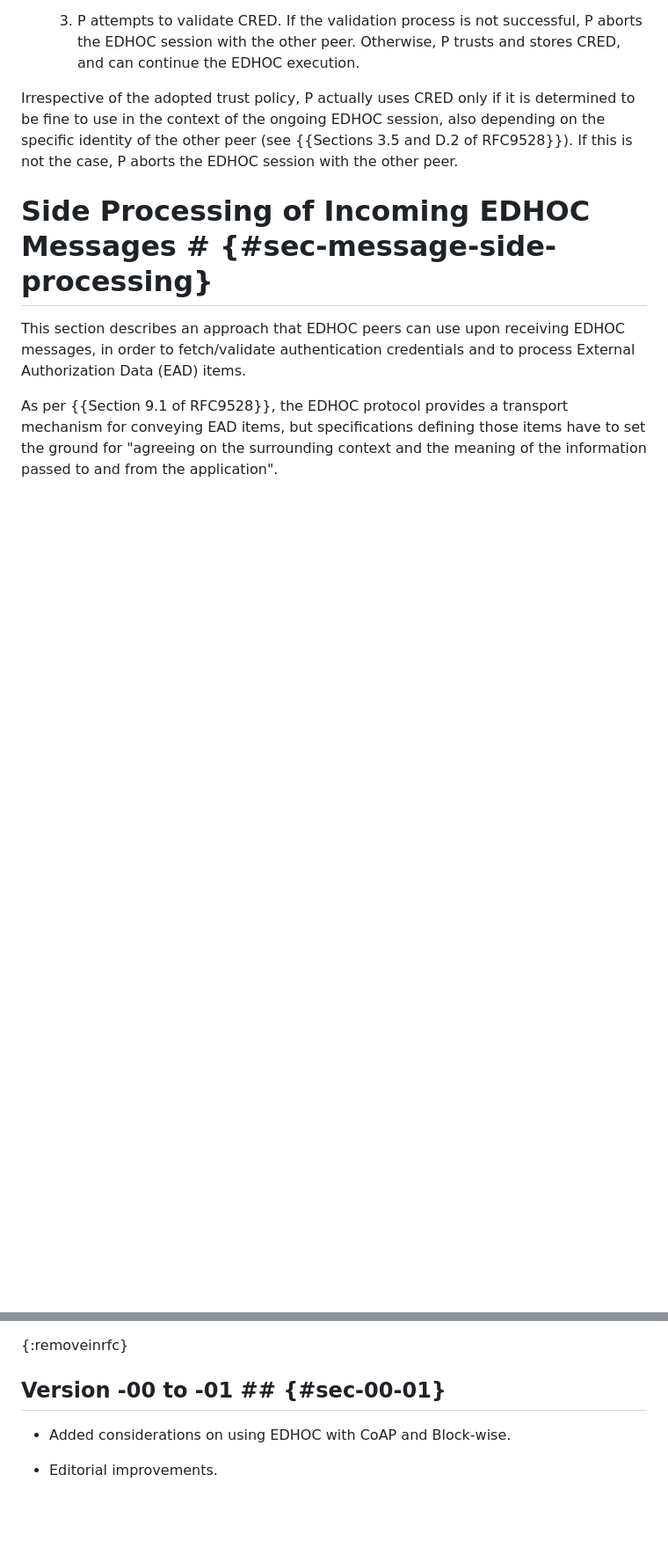
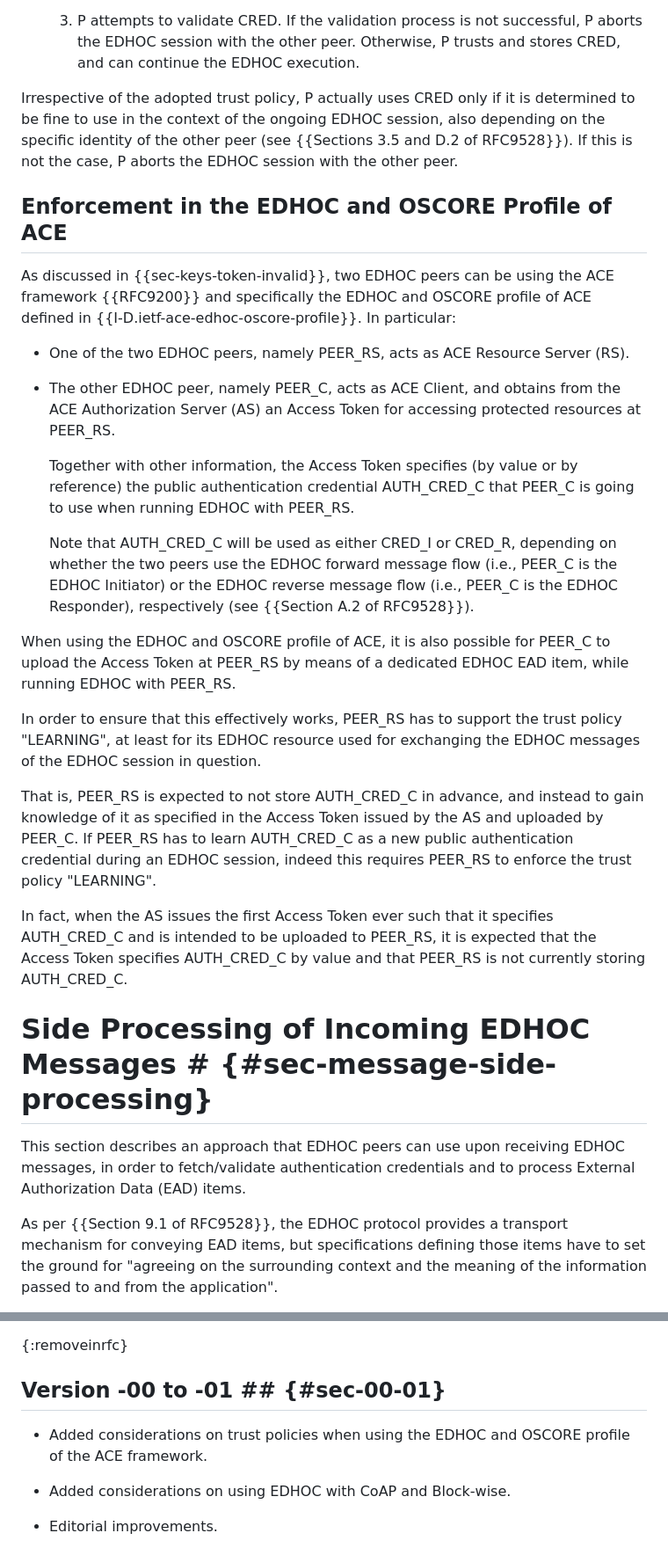
Before and after one commit to lake-wg/edhoc-impl-cons, a Markdown page: draft-ietf-lake-edhoc-impl-cons.md, 2 parts joined by grey strips. Shown at 88% size. GitHub-like rendering; blank space fills up the shorter version.

Commit message:
Considerations on trust policies when using the EDHOC and OSCORE profile of ACE

```diff
--- a/draft-ietf-lake-edhoc-impl-cons.md
+++ b/draft-ietf-lake-edhoc-impl-cons.md
@@ -321,6 +321,27 @@ When processing a received EDHOC message M that specifies an authentication cred
    3. P attempts to validate CRED. If the validation process is not successful, P aborts the EDHOC session with the other peer. Otherwise, P trusts and stores CRED, and can continue the EDHOC execution.
 
 Irrespective of the adopted trust policy, P actually uses CRED only if it is determined to be fine to use in the context of the ongoing EDHOC session, also depending on the specific identity of the other peer (see {{Sections 3.5 and D.2 of RFC9528}}). If this is not the case, P aborts the EDHOC session with the other peer.
+
+## Enforcement in the EDHOC and OSCORE Profile of ACE
+
+As discussed in {{sec-keys-token-invalid}}, two EDHOC peers can be using the ACE framework {{RFC9200}} and specifically the EDHOC and OSCORE profile of ACE defined in {{I-D.ietf-ace-edhoc-oscore-profile}}. In particular:
+
+* One of the two EDHOC peers, namely PEER_RS, acts as ACE Resource Server (RS).
+
+* The other EDHOC peer, namely PEER_C, acts as ACE Client, and obtains from the ACE Authorization Server (AS) an Access Token for accessing protected resources at PEER_RS.
+
+  Together with other information, the Access Token specifies (by value or by reference) the public authentication credential AUTH_CRED_C that PEER_C is going to use when running EDHOC with PEER_RS.
+
+  Note that AUTH_CRED_C will be used as either CRED_I or CRED_R, depending on whether the two peers use the EDHOC forward message flow (i.e., PEER_C is the EDHOC Initiator) or the EDHOC reverse message flow (i.e., PEER_C is the EDHOC Responder), respectively (see {{Section A.2 of RFC9528}}).
+
+When using the EDHOC and OSCORE profile of ACE, it is also possible for PEER_C to upload the Access Token at PEER_RS by means of a dedicated EDHOC EAD item, while running EDHOC with PEER_RS.
+
+In order to ensure that this effectively works, PEER_RS has to support the trust policy "LEARNING", at least for its EDHOC resource used for exchanging the EDHOC messages of the EDHOC session in question.
+
+That is, PEER_RS is expected to not store AUTH_CRED_C in advance, and instead to gain knowledge of it as specified in the Access Token issued by the AS and uploaded by PEER_C. If PEER_RS has to learn AUTH_CRED_C as a new public authentication credential during an EDHOC session, indeed this requires PEER_RS to enforce the trust policy "LEARNING".
+
+In fact, when the AS issues the first Access Token ever such that it specifies AUTH_CRED_C and is intended to be uploaded to PEER_RS, it is expected that the Access Token specifies AUTH_CRED_C by value and that PEER_RS is not currently storing AUTH_CRED_C.
+
 
 # Side Processing of Incoming EDHOC Messages # {#sec-message-side-processing}
 
@@ -766,6 +787,8 @@ This document has no actions for IANA.
 
 ## Version -00 to -01 ## {#sec-00-01}
 
+* Added considerations on trust policies when using the EDHOC and OSCORE profile of the ACE framework.
+
 * Added considerations on using EDHOC with CoAP and Block-wise.
 
 * Editorial improvements.
```
Also changed, not shown: other parts of draft-ietf-lake-edhoc-impl-cons.md (+2 -2 lines).
